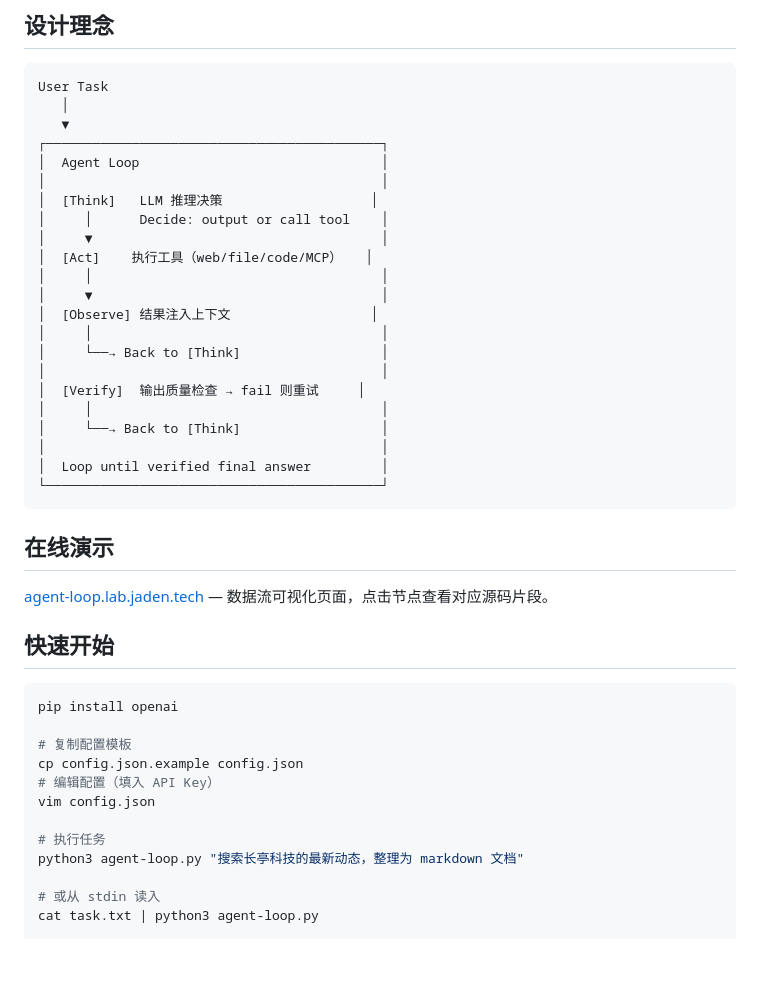
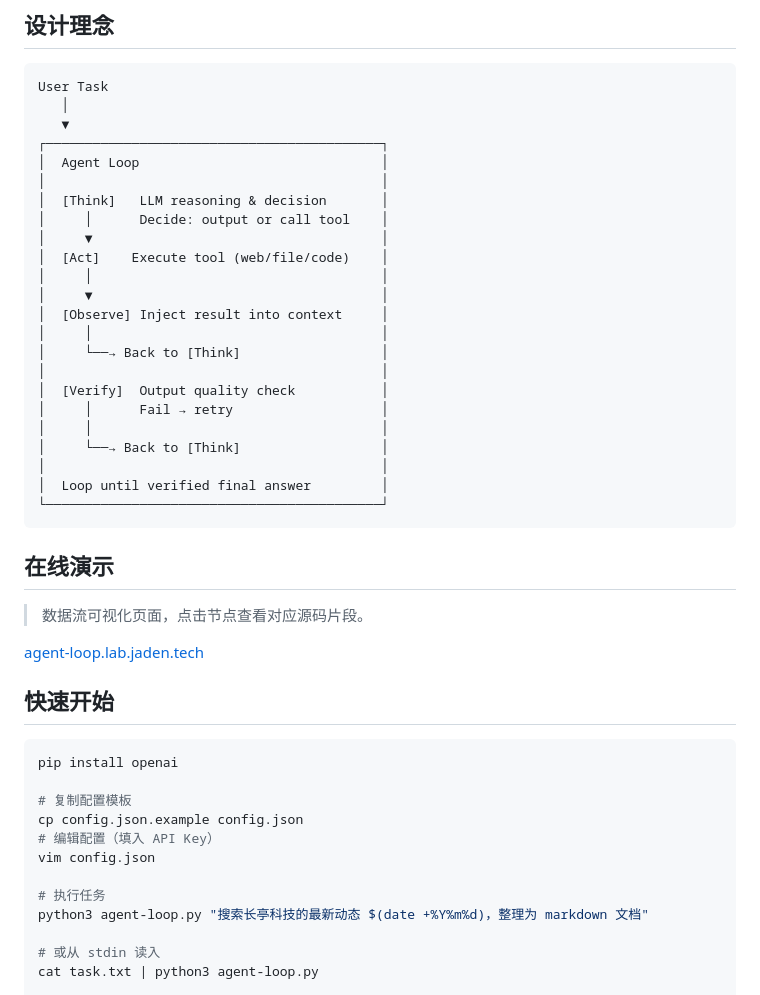
Before and after one commit to imjaden/agent-loop.lab, a Markdown page: README.md, the part around the change. Rendered like a GitHub page; blank space fills up the shorter version.

Commit message:
docs@agent-loop: reflect latest usage and configuration

```diff
--- a/README.md
+++ b/README.md
@@ -15,17 +15,18 @@ User Task
 ┌───────────────────────────────────────────┐
 │  Agent Loop                               │
 │                                           │
-│  [Think]   LLM 推理决策                   │
+│  [Think]   LLM reasoning & decision       │
 │     │      Decide: output or call tool    │
 │     ▼                                     │
-│  [Act]    执行工具（web/file/code/MCP）   │
+│  [Act]    Execute tool (web/file/code)    │
 │     │                                     │
 │     ▼                                     │
-│  [Observe] 结果注入上下文                  │
+│  [Observe] Inject result into context     │
 │     │                                     │
 │     └──→ Back to [Think]                  │
 │                                           │
-│  [Verify]  输出质量检查 → fail 则重试     │
+│  [Verify]  Output quality check           │
+│     │      Fail → retry                   │
 │     │                                     │
 │     └──→ Back to [Think]                  │
 │                                           │
@@ -35,7 +36,9 @@ User Task
 
 ## 在线演示
 
-[agent-loop.lab.jaden.tech](https://agent-loop.lab.jaden.tech) — 数据流可视化页面，点击节点查看对应源码片段。
+> 数据流可视化页面，点击节点查看对应源码片段。
+
+[agent-loop.lab.jaden.tech](https://agent-loop.lab.jaden.tech)
 
 ## 快速开始
 
@@ -48,7 +51,7 @@ cp config.json.example config.json
 vim config.json
 
 # 执行任务
-python3 agent-loop.py "搜索长亭科技的最新动态，整理为 markdown 文档"
+python3 agent-loop.py "搜索长亭科技的最新动态 $(date +%Y%m%d)，整理为 markdown 文档"
 
 # 或从 stdin 读入
 cat task.txt | python3 agent-loop.py
```
